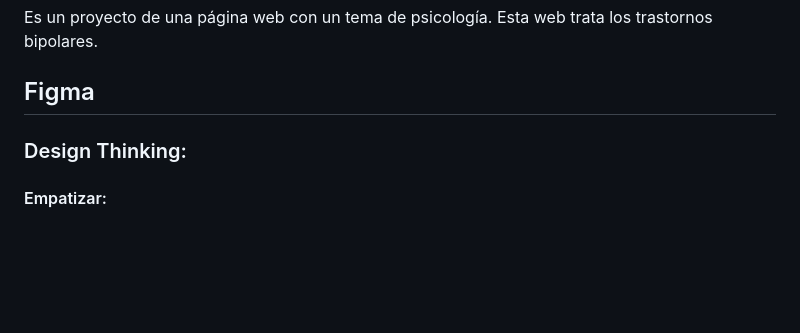
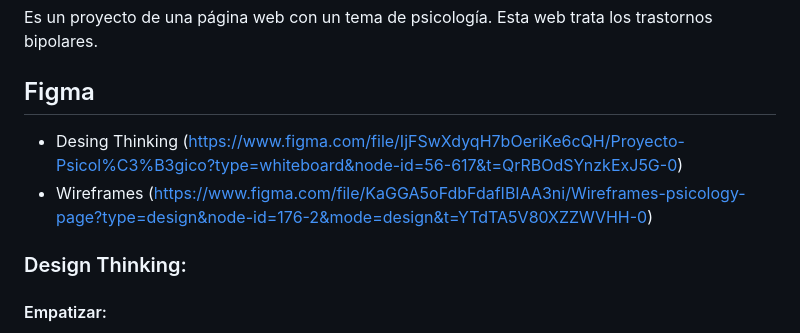
Before and after one commit to JavierChicano/Mind2Mind, a Markdown page: README.md, the part around the change. GitHub-like rendering; blank space fills up the shorter version.

```diff
--- a/README.md
+++ b/README.md
@@ -2,6 +2,8 @@
 Es un proyecto de una página web con un tema de psicología. Esta web trata los trastornos bipolares.
 
 ## Figma
+- Desing Thinking (https://www.figma.com/file/IjFSwXdyqH7bOeriKe6cQH/Proyecto-Psicol%C3%B3gico?type=whiteboard&node-id=56-617&t=QrRBOdSYnzkExJ5G-0)
+- Wireframes (https://www.figma.com/file/KaGGA5oFdbFdafIBIAA3ni/Wireframes-psicology-page?type=design&node-id=176-2&mode=design&t=YTdTA5V80XZZWVHH-0)
 ### Design Thinking:
 #### Empatizar:
 En esta fase, se sumerge en la experiencia del usuario, procurando comprender sus emociones, necesidades y contexto. La empatía es la base para recopilar información valiosa.
```
